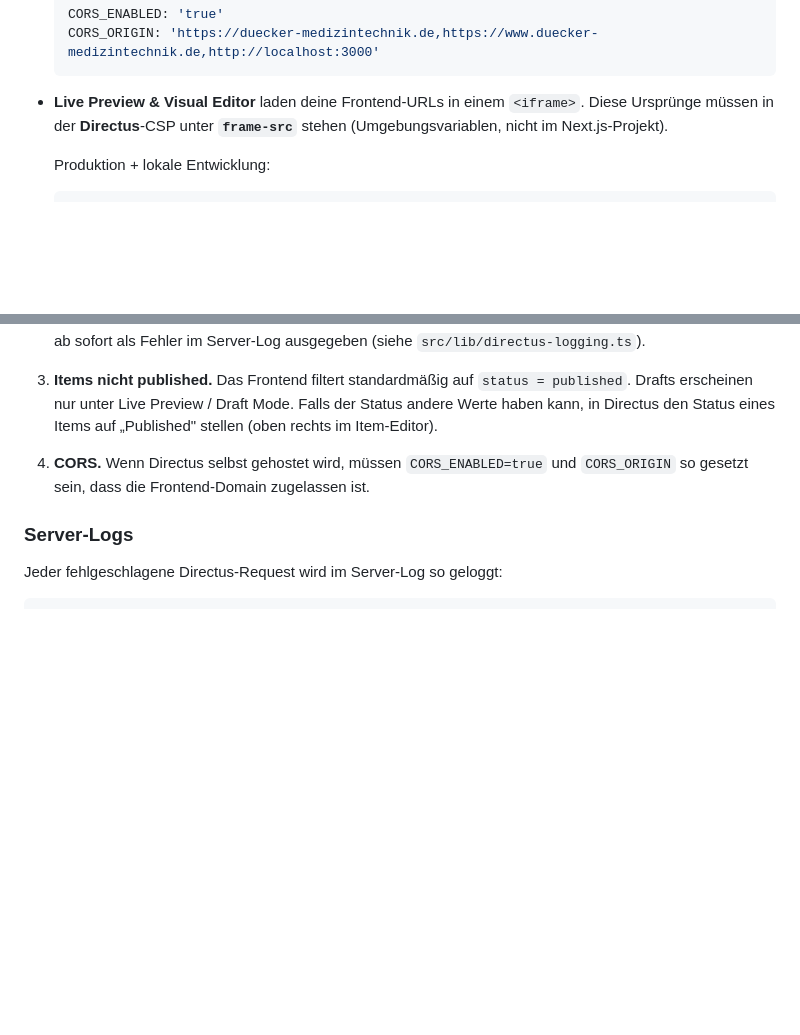
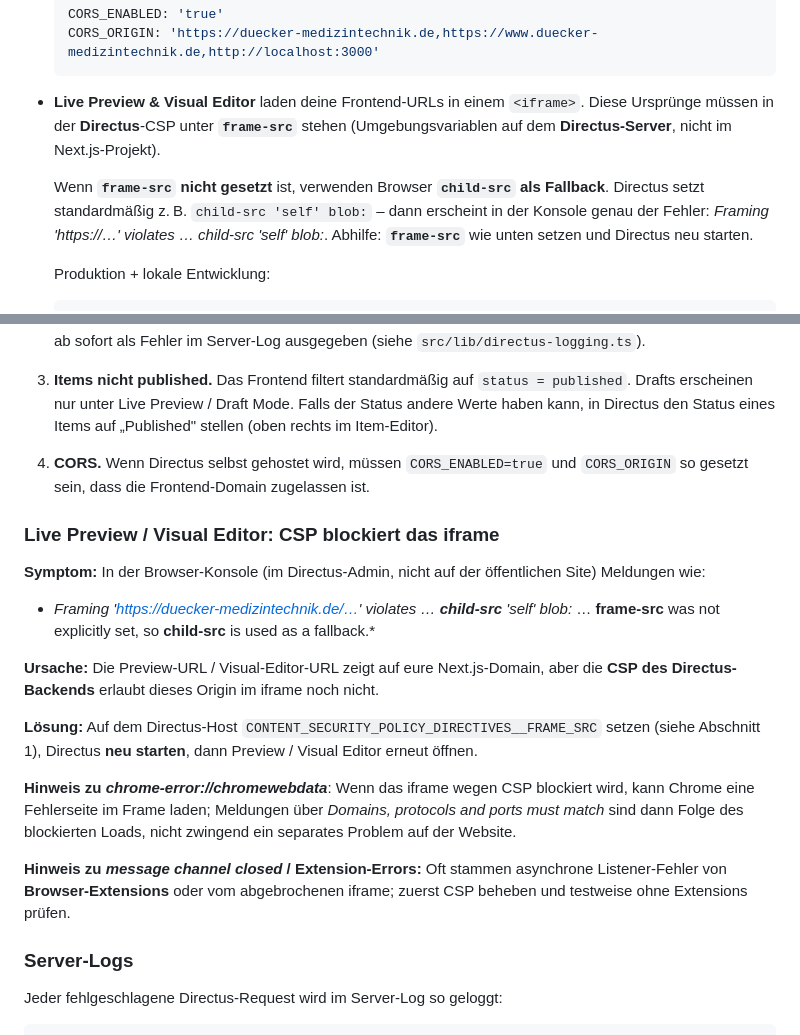
Before and after one commit to dmnktoe/duecker-medizintechnik, a Markdown page: docs/directus-setup.md, 2 parts joined by grey strips. GitHub-like rendering; blank space fills up the shorter version.

Commit message:
docs(directus): explain child-src CSP fallback for preview iframe
Co-authored-by: Domenik Töfflinger <dmnktoe@users.noreply.github.com>

```diff
--- a/docs/directus-setup.md
+++ b/docs/directus-setup.md
@@ -24,7 +24,13 @@ Directus anlegen musst, damit das Frontend ohne Anpassungen funktioniert.
 
 - **Live Preview & Visual Editor** laden deine Frontend-URLs in einem
   `<iframe>`. Diese Ursprünge müssen in der **Directus**-CSP unter **`frame-src`**
-  stehen (Umgebungsvariablen, nicht im Next.js-Projekt).
+  stehen (Umgebungsvariablen auf dem **Directus-Server**, nicht im Next.js-Projekt).
+
+  Wenn **`frame-src` nicht gesetzt** ist, verwenden Browser **`child-src` als
+  Fallback**. Directus setzt standardmäßig z. B. `child-src 'self' blob:` –
+  dann erscheint in der Konsole genau der Fehler: *Framing 'https://…' violates
+  … child-src 'self' blob:*. Abhilfe: **`frame-src`** wie unten setzen und
+  Directus neu starten.
 
   Produktion + lokale Entwicklung:
 
@@ -207,6 +213,32 @@ Häufigste Ursachen, in der Reihenfolge wie sie geprüft werden sollten:
    und `CORS_ORIGIN` so gesetzt sein, dass die Frontend-Domain zugelassen
    ist.
 
+### Live Preview / Visual Editor: CSP blockiert das iframe
+
+**Symptom:** In der Browser-Konsole (im Directus-Admin, nicht auf der
+öffentlichen Site) Meldungen wie:
+
+- *Framing 'https://duecker-medizintechnik.de/…' violates … **child-src**
+  'self' blob:* … **frame-src** was not explicitly set, so **child-src** is used
+  as a fallback.*
+
+**Ursache:** Die Preview-URL / Visual-Editor-URL zeigt auf eure
+Next.js-Domain, aber die **CSP des Directus-Backends** erlaubt dieses Origin im
+iframe noch nicht.
+
+**Lösung:** Auf dem Directus-Host
+`CONTENT_SECURITY_POLICY_DIRECTIVES__FRAME_SRC` setzen (siehe Abschnitt 1),
+Directus **neu starten**, dann Preview / Visual Editor erneut öffnen.
+
+**Hinweis zu *chrome-error://chromewebdata***: Wenn das iframe wegen CSP
+blockiert wird, kann Chrome eine Fehlerseite im Frame laden; Meldungen über
+*Domains, protocols and ports must match* sind dann Folge des blockierten
+Loads, nicht zwingend ein separates Problem auf der Website.
+
+**Hinweis zu *message channel closed* / Extension-Errors:** Oft stammen
+asynchrone Listener-Fehler von **Browser-Extensions** oder vom abgebrochenen
+iframe; zuerst CSP beheben und testweise ohne Extensions prüfen.
+
 ### Server-Logs
 
 Jeder fehlgeschlagene Directus-Request wird im Server-Log so geloggt:
```
